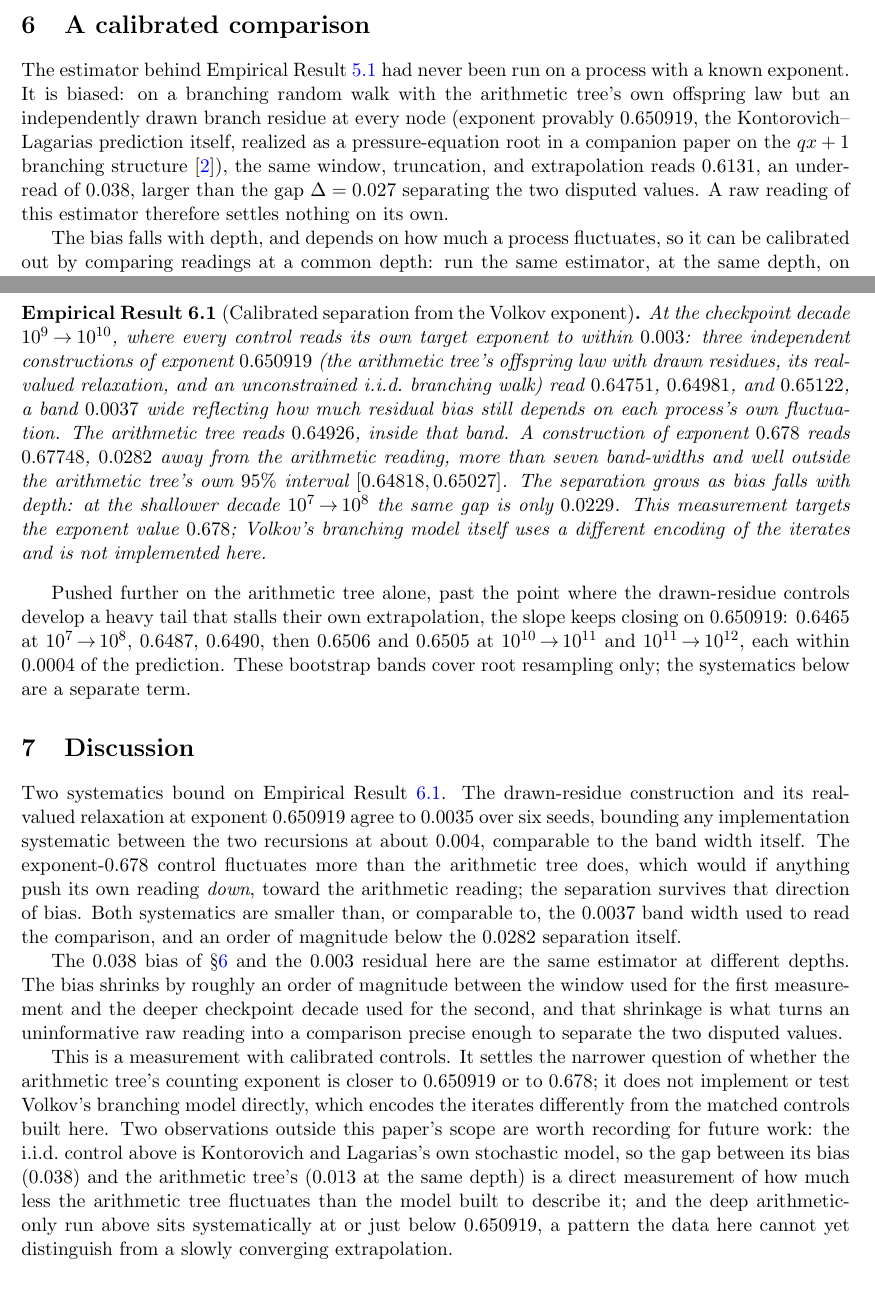
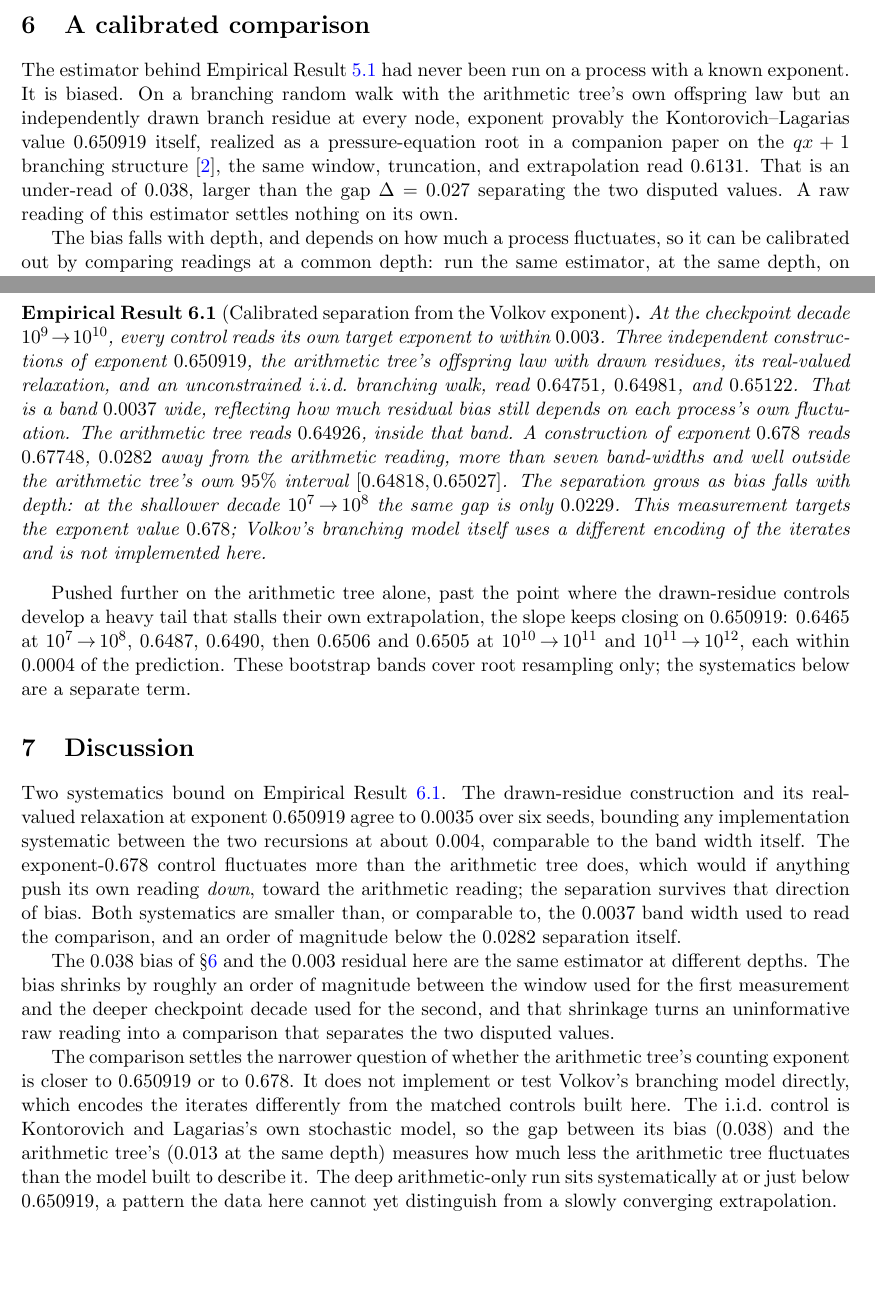
Before and after one commit to rat/collatz, a LaTeX paper (projects/collatz/papers/04-kontorovich-lagarias-volkov/main.tex): two parts of pages 3 and 4 of 5, joined at a grey line, cut so that both start at the same text, the shorter picture padded with empty space. Compiled offline with pdfLaTeX.

Commit message:
Redação final do paper 04: aplica Regra 4b no main.tex inteiro
Abstract reescrito por completo (frases curtas e declarativas, sem
sentenças-monstro encadeadas por ponto e vírgula). Introdução corta a
definição elementar do mapa de Collatz (marcador explícito da Regra
4b §5, e não usada em lugar nenhum do corpo, que só trabalha com o
mapa acelerado). Duas frases-monstro quebradas em §6 e no Empirical
Result thm:kl-calibrated. Parágrafo final da Discussão reescrito sem
auto-referência ao próprio texto e sem promessa de "future work"
(banida pela Regra 4b §4). Confirmado que "seven band-widths" (não
"ten") aparece em todo lugar do documento, sem nenhuma afirmação
factual alterada; recompilado limpo (pdflatex 2x) e bibliografia/
referências cruzadas conferidas sem órfãos em nenhuma direção.

```diff
--- a/projects/collatz/papers/04-kontorovich-lagarias-volkov/main.tex
+++ b/projects/collatz/papers/04-kontorovich-lagarias-volkov/main.tex
@@ -211,15 +212,15 @@ asymptotic exponent and does not exclude the Volkov prediction.
 \label{sec:calibrated}
 
 The estimator behind Empirical Result~\ref{thm:kl} had never been run
-on a process with a known exponent. It is biased: on a branching random
+on a process with a known exponent. It is biased. On a branching random
 walk with the arithmetic tree's own offspring law but an independently
-drawn branch residue at every node (exponent provably $0.650919$, the
-Kontorovich--Lagarias prediction itself, realized as a pressure-equation
-root in a companion paper on the $qx+1$ branching structure
-\cite{PressureCompanion}), the same window, truncation, and
-extrapolation reads $0.6131$, an under-read of $0.038$, larger than the
-gap $\Delta=0.027$ separating the two disputed values. A raw reading of
-this estimator therefore settles nothing on its own.
+drawn branch residue at every node, exponent provably the
+Kontorovich--Lagarias value $0.650919$ itself, realized as a
+pressure-equation root in a companion paper on the $qx+1$ branching
+structure \cite{PressureCompanion}, the same window, truncation, and
+extrapolation read $0.6131$. That is an under-read of $0.038$, larger
+than the gap $\Delta=0.027$ separating the two disputed values. A raw
+reading of this estimator settles nothing on its own.
 
 The bias falls with depth, and depends on how much a process
 fluctuates, so it can be calibrated out by comparing readings at a
@@ -236,14 +237,14 @@ leaving the branching law and sibling spacing unchanged.
 
 \begin{empirical}[Calibrated separation from the Volkov exponent]
 \label{thm:kl-calibrated}
-At the checkpoint decade $10^9\!\to\!10^{10}$, where every control
-reads its own target exponent to within $0.003$: three independent
-constructions of exponent $0.650919$ (the arithmetic tree's offspring
-law with drawn residues, its real-valued relaxation, and an
-unconstrained i.i.d.\ branching walk) read $0.64751$, $0.64981$, and
-$0.65122$, a band $0.0037$ wide reflecting how much residual bias still
-depends on each process's own fluctuation. The arithmetic tree reads
-$0.64926$, inside that band. A construction of exponent $0.678$ reads
+At the checkpoint decade $10^9\!\to\!10^{10}$, every control reads its
+own target exponent to within $0.003$. Three independent constructions
+of exponent $0.650919$, the arithmetic tree's offspring law with drawn
+residues, its real-valued relaxation, and an unconstrained i.i.d.\
+branching walk, read $0.64751$, $0.64981$, and $0.65122$. That is a
+band $0.0037$ wide, reflecting how much residual bias still depends on
+each process's own fluctuation. The arithmetic tree reads $0.64926$,
+inside that band. A construction of exponent $0.678$ reads
 $0.67748$, $0.0282$ away from the arithmetic reading, more than seven
 band-widths and well outside the arithmetic tree's own $95\%$ interval
 $[0.64818,0.65027]$. The separation grows as bias
@@ -280,22 +281,20 @@ The $0.038$ bias of \S\ref{sec:calibrated} and the $0.003$ residual
 here are the same estimator at different depths. The bias shrinks by
 roughly an order of magnitude between the window used for the first
 measurement and the deeper checkpoint decade used for the second, and
-that shrinkage is what turns an uninformative raw reading into a
-comparison precise enough to separate the two disputed values.
+that shrinkage turns an uninformative raw reading into a comparison
+that separates the two disputed values.
 
-This is a measurement with calibrated controls. It settles the
-narrower question of whether the arithmetic tree's counting exponent is
-closer to $0.650919$ or to $0.678$; it does not implement or test
-Volkov's branching model directly, which encodes the iterates
-differently from the matched controls built here. Two observations
-outside this paper's scope are worth recording for future work: the
-i.i.d.\ control above is Kontorovich and Lagarias's own stochastic
-model, so the gap between its bias ($0.038$) and the arithmetic tree's
-($0.013$ at the same depth) is a direct measurement of how much less
-the arithmetic tree fluctuates than the model built to describe it; and
-the deep arithmetic-only run above sits systematically at or just below
-$0.650919$, a pattern the data here cannot yet distinguish from a
-slowly converging extrapolation.
+The comparison settles the narrower question of whether the arithmetic
+tree's counting exponent is closer to $0.650919$ or to $0.678$. It does
+not implement or test Volkov's branching model directly, which encodes
+the iterates differently from the matched controls built here. The
+i.i.d.\ control is Kontorovich and Lagarias's own stochastic model, so
+the gap between its bias ($0.038$) and the arithmetic tree's ($0.013$
+at the same depth) measures how much less the arithmetic tree
+fluctuates than the model built to describe it. The deep arithmetic-only
+run sits systematically at or just below $0.650919$, a pattern the
+data here cannot yet distinguish from a slowly converging
+extrapolation.
 
 \section*{Data Availability Statement}
 
```
Also changed, not shown: projects/collatz/papers/04-kontorovich-lagarias-volkov/OUTLINE.md (+15 -3 lines), projects/collatz/papers/04-kontorovich-lagarias-volkov/main.tex (57 more changed lines).
